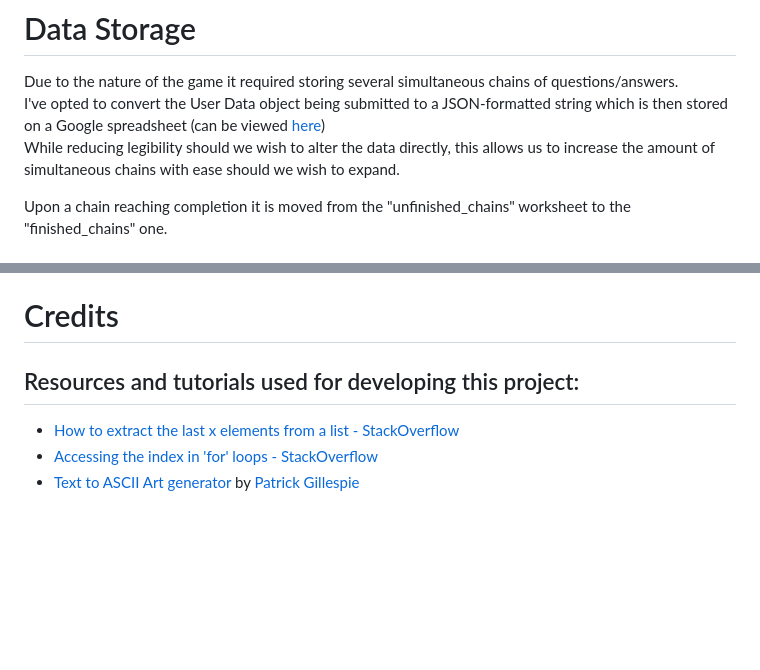
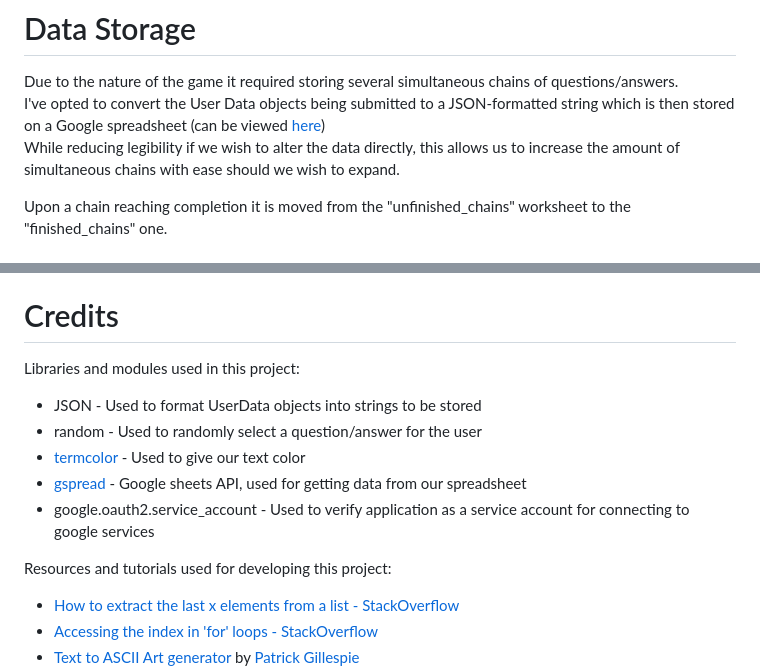
Before and after one commit to AndreeeasN/pp3-doubletake, a Markdown page: README.md, 2 parts joined by grey strips. GitHub-like rendering; blank space fills up the shorter version.

Commit message:
Add Libraries/Modules used section to README.md

```diff
--- a/README.md
+++ b/README.md
@@ -51,8 +51,8 @@ In this game players will create chains of alternating questions and answers whi
 
 # Data Storage
 Due to the nature of the game it required storing several simultaneous chains of questions/answers.<br>
-I've opted to convert the User Data object being submitted to a JSON-formatted string which is then stored on a Google spreadsheet (can be viewed [here](https://docs.google.com/spreadsheets/d/1li_zDS9HltKV1cMbvn3x_Py7OmcUwD0XyyHjK1YEbKM/edit#gid=0))<br>
-While reducing legibility should we wish to alter the data directly, this allows us to increase the amount of simultaneous chains with ease should we wish to expand.
+I've opted to convert the User Data objects being submitted to a JSON-formatted string which is then stored on a Google spreadsheet (can be viewed [here](https://docs.google.com/spreadsheets/d/1li_zDS9HltKV1cMbvn3x_Py7OmcUwD0XyyHjK1YEbKM/edit#gid=0))<br>
+While reducing legibility if we wish to alter the data directly, this allows us to increase the amount of simultaneous chains with ease should we wish to expand.
 
 Upon a chain reaching completion it is moved from the "unfinished_chains" worksheet to the "finished_chains" one.
 
@@ -132,8 +132,14 @@ The project was deployed using Code Institute's mock terminal through Heroku (Li
 - After deployment to Heroku, Code Institute's mock terminal appears to have a different color scheme, appearing drastically darker than that specified in the code. This has yet to be resolved.
 
 # Credits
+Libraries and modules used in this project:
+- JSON - Used to format UserData objects into strings to be stored
+- random - Used to randomly select a question/answer for the user
+- [termcolor](https://pypi.org/project/termcolor/) - Used to give our text color
+- [gspread](https://pypi.org/project/gspread/) - Google sheets API, used for getting data from our spreadsheet
+- google.oauth2.service_account - Used to verify application as a service account for connecting to google services
+
 Resources and tutorials used for developing this project:
--
 - [How to extract the last x elements from a list - StackOverflow](https://stackoverflow.com/questions/8556076/python-how-to-extract-the-last-x-elements-from-a-list)
 - [Accessing the index in 'for' loops - StackOverflow](https://stackoverflow.com/questions/522563/accessing-the-index-in-for-loops)
 - [Text to ASCII Art generator](https://patorjk.com/software/taag/) by [Patrick Gillespie](https://github.com/patorjk)
```
Also changed, not shown: other parts of README.md (+1 -1 lines).
